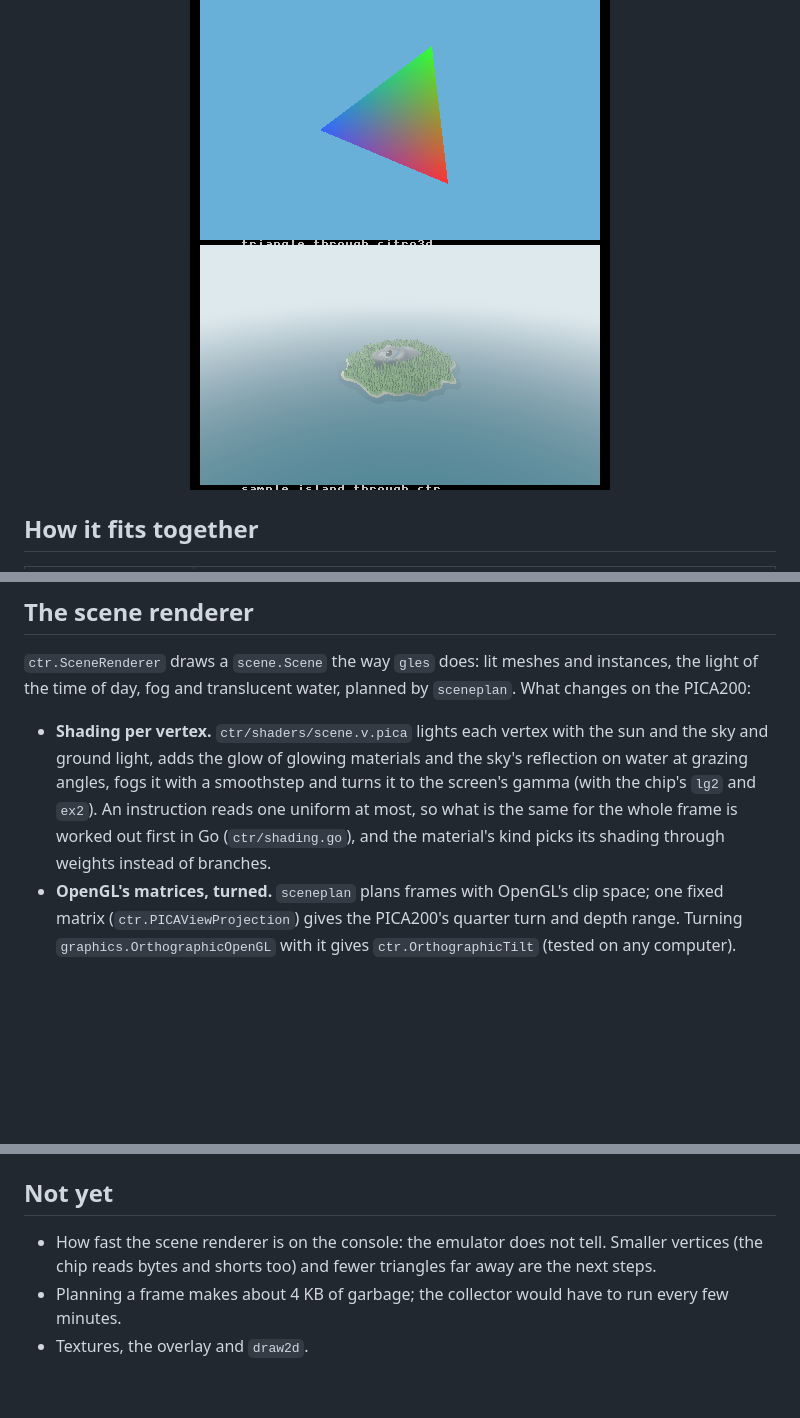
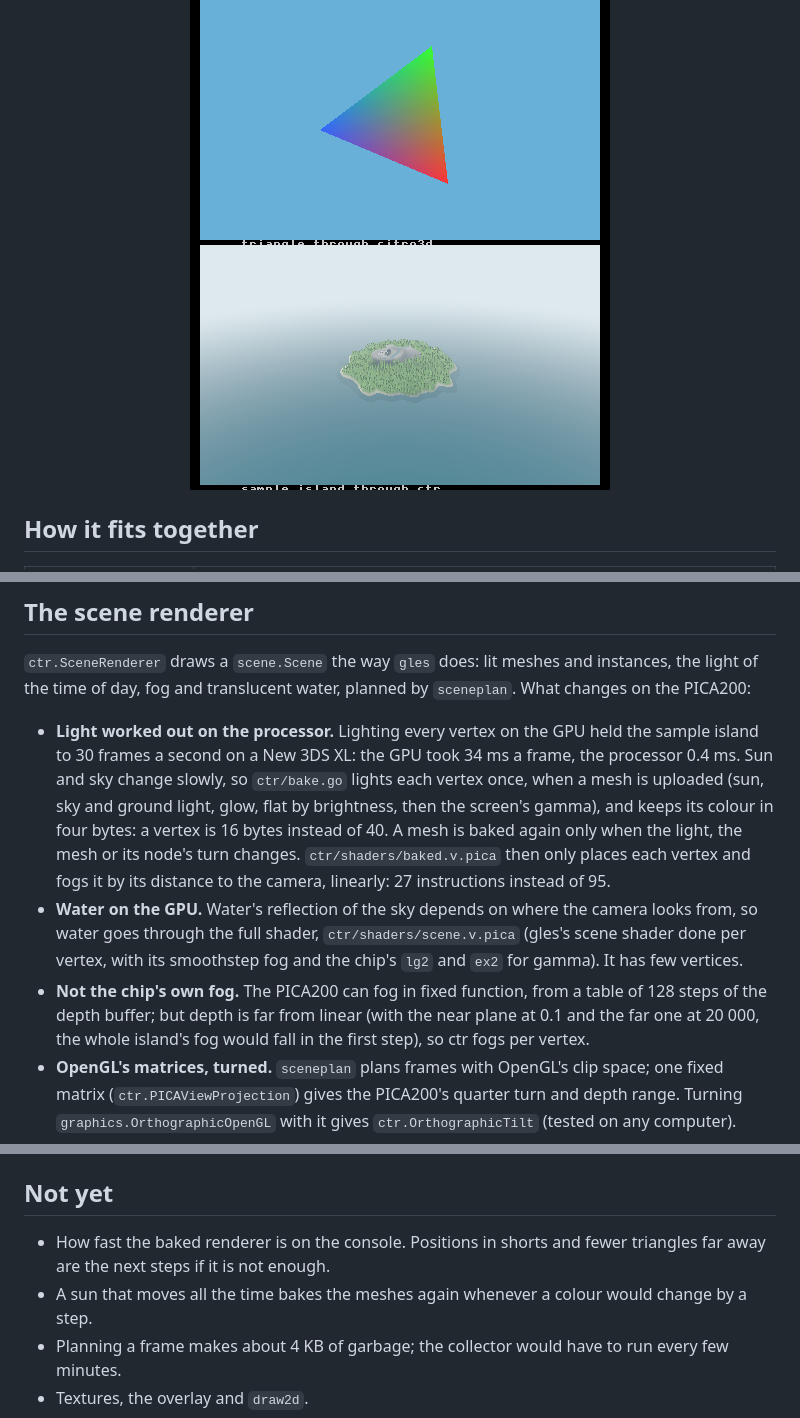
Before and after one commit to akrck02/go-renderer, a Markdown page: docs/3ds.md, 3 parts joined by grey strips. Drawn GitHub-style; pictures changed too: docs/images/3ds-island.png; blank space fills up the shorter version.

```diff
--- a/docs/3ds.md
+++ b/docs/3ds.md
@@ -45,12 +45,19 @@ takes under a millisecond. The tests of `graphics`, `scene`, `sceneplan`, `camer
 `ctr.SceneRenderer` draws a `scene.Scene` the way `gles` does: lit meshes and instances, the light
 of the time of day, fog and translucent water, planned by `sceneplan`. What changes on the PICA200:
 
-- **Shading per vertex.** `ctr/shaders/scene.v.pica` lights each vertex with the sun and the sky
-  and ground light, adds the glow of glowing materials and the sky's reflection on water at
-  grazing angles, fogs it with a smoothstep and turns it to the screen's gamma (with the chip's
-  `lg2` and `ex2`). An instruction reads one uniform at most, so what is the same for the whole
-  frame is worked out first in Go (`ctr/shading.go`), and the material's kind picks its shading
-  through weights instead of branches.
+- **Light worked out on the processor.** Lighting every vertex on the GPU held the sample island
+  to 30 frames a second on a New 3DS XL: the GPU took 34 ms a frame, the processor 0.4 ms. Sun and
+  sky change slowly, so `ctr/bake.go` lights each vertex once, when a mesh is uploaded (sun, sky
+  and ground light, glow, flat by brightness, then the screen's gamma), and keeps its colour in
+  four bytes: a vertex is 16 bytes instead of 40. A mesh is baked again only when the light, the
+  mesh or its node's turn changes. `ctr/shaders/baked.v.pica` then only places each vertex and
+  fogs it by its distance to the camera, linearly: 27 instructions instead of 95.
+- **Water on the GPU.** Water's reflection of the sky depends on where the camera looks from, so
+  water goes through the full shader, `ctr/shaders/scene.v.pica` (gles's scene shader done per
+  vertex, with its smoothstep fog and the chip's `lg2` and `ex2` for gamma). It has few vertices.
+- **Not the chip's own fog.** The PICA200 can fog in fixed function, from a table of 128 steps of
+  the depth buffer; but depth is far from linear (with the near plane at 0.1 and the far one at
+  20 000, the whole island's fog would fall in the first step), so ctr fogs per vertex.
 - **OpenGL's matrices, turned.** `sceneplan` plans frames with OpenGL's clip space; one fixed
   matrix (`ctr.PICAViewProjection`) gives the PICA200's quarter turn and depth range. Turning
   `graphics.OrthographicOpenGL` with it gives `ctr.OrthographicTilt` (tested on any computer).
@@ -70,8 +77,9 @@ Copy the `.3dsx` to `/3ds/` on the SD card and open it from the Homebrew Launche
 
 ## Not yet
 
-- How fast the scene renderer is on the console: the emulator does not tell. Smaller vertices
-  (the chip reads bytes and shorts too) and fewer triangles far away are the next steps.
+- How fast the baked renderer is on the console. Positions in shorts and fewer triangles far away
+  are the next steps if it is not enough.
+- A sun that moves all the time bakes the meshes again whenever a colour would change by a step.
 - Planning a frame makes about 4 KB of garbage; the collector would have to run every few minutes.
 - Textures, the overlay and `draw2d`.
 - Input beyond the START button, the bottom screen's touch, and the 3D slider.
```
Also changed, not shown: 6 other files.
